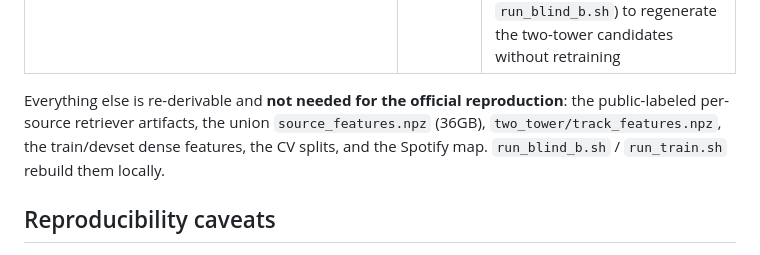
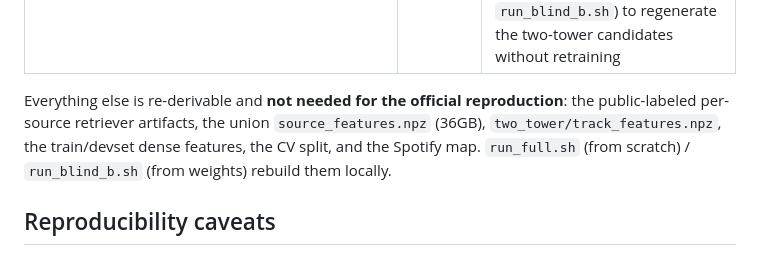
Before and after one commit to ryowk/recsys2026-niwatori, a Markdown page: README.md, the part around the change. GitHub-like rendering.

```diff
--- a/README.md
+++ b/README.md
@@ -163,7 +163,7 @@ reference/blind_b.json   the submitted responses (for diffing)
 | --- | ---: | --- |
 | `weights/two_tower/{full_public,fold0..4}.pt` | 6×44MB | trained two-tower LoRA models — loaded by `build_two_tower_lora_oof.py --load-models-dir` (used by `run_blind_b.sh`) to regenerate the two-tower candidates without retraining |
 
-Everything else is re-derivable and **not needed for the official reproduction**: the public-labeled per-source retriever artifacts, the union `source_features.npz` (36GB), `two_tower/track_features.npz`, the train/devset dense features, the CV splits, and the Spotify map. `run_blind_b.sh` / `run_train.sh` rebuild them locally.
+Everything else is re-derivable and **not needed for the official reproduction**: the public-labeled per-source retriever artifacts, the union `source_features.npz` (36GB), `two_tower/track_features.npz`, the train/devset dense features, the CV split, and the Spotify map. `run_full.sh` (from scratch) / `run_blind_b.sh` (from weights) rebuild them locally.
 
 ## Reproducibility caveats
 
```
Also changed, not shown: docs/folds.md (+9 -11 lines), docs/runtime.md (added, +31 -0 lines).
